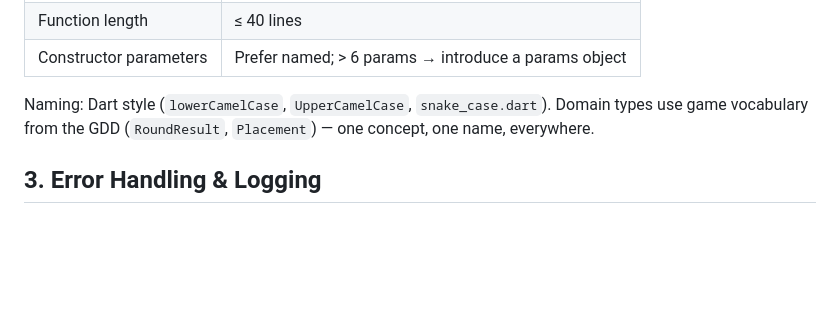
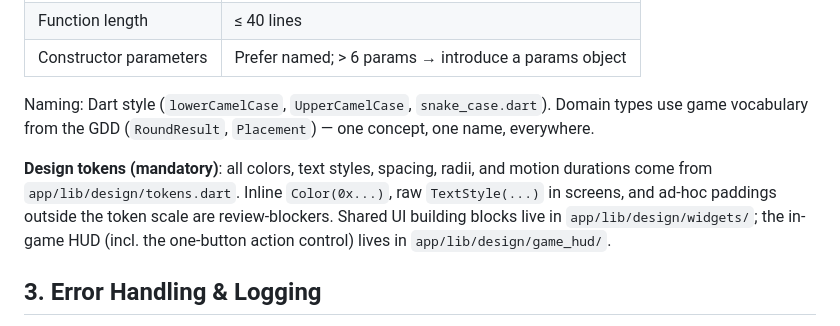
Before and after one commit to dev-hann/tongtong-royal, a Markdown page: docs/05-conventions.md, the part around the change. GitHub-like rendering; blank space fills up the shorter version.

```diff
--- a/docs/05-conventions.md
+++ b/docs/05-conventions.md
@@ -17,6 +17,8 @@
 | Constructor parameters | Prefer named; > 6 params → introduce a params object |
 
 Naming: Dart style (`lowerCamelCase`, `UpperCamelCase`, `snake_case.dart`). Domain types use game vocabulary from the GDD (`RoundResult`, `Placement`) — one concept, one name, everywhere.
+
+**Design tokens (mandatory)**: all colors, text styles, spacing, radii, and motion durations come from `app/lib/design/tokens.dart`. Inline `Color(0x...)`, raw `TextStyle(...)` in screens, and ad-hoc paddings outside the token scale are review-blockers. Shared UI building blocks live in `app/lib/design/widgets/`; the in-game HUD (incl. the one-button action control) lives in `app/lib/design/game_hud/`.
 
 ## 3. Error Handling & Logging
 
```
Also changed, not shown: docs/01-game-design.md (+16 -8 lines), docs/02-architecture.md (+2 -0 lines).
